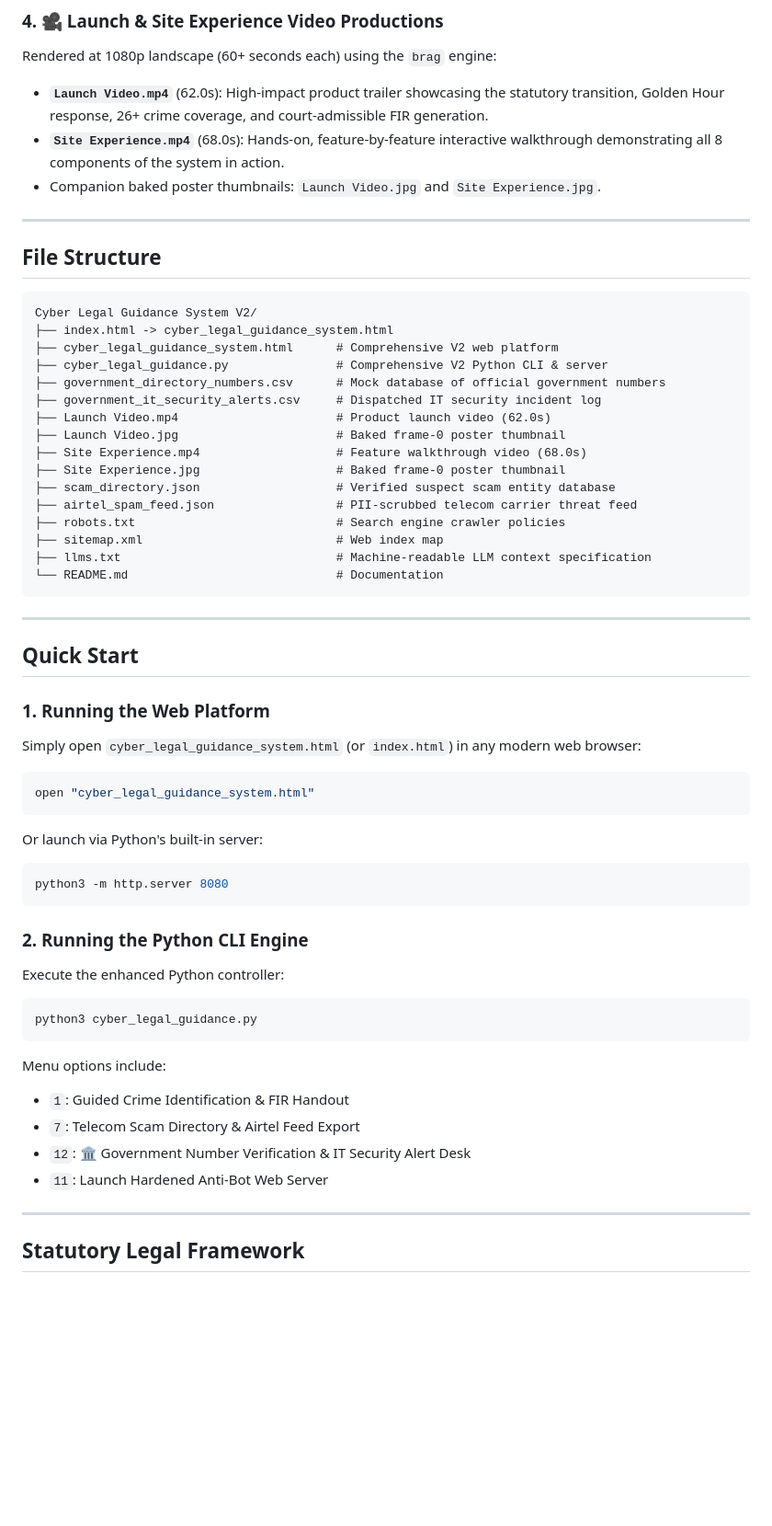
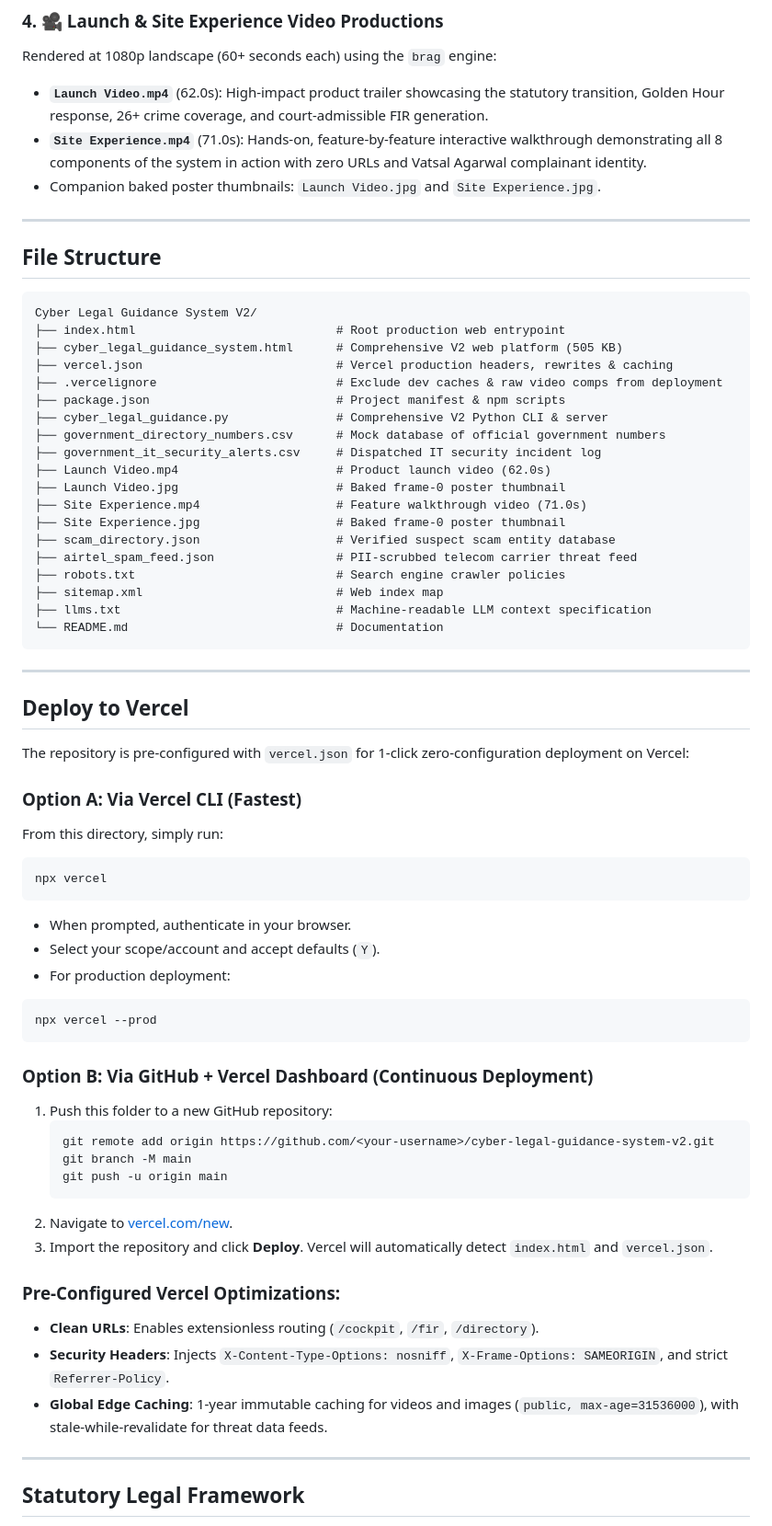
Before and after one commit to vatsal-ag/Cyber-Legal-Guidance-System, a Markdown page: README.md, the part around the change. Shown at 92% size. Rendered like a GitHub page; blank space fills up the shorter version.

Commit message:
docs: add Vercel deployment guide and update specifications

````diff
--- a/README.md
+++ b/README.md
@@ -42,7 +42,7 @@ While standard fields remain valid for all crimes, V2 introduces a specialized,
 ### 4. 🎥 Launch & Site Experience Video Productions
 Rendered at 1080p landscape (60+ seconds each) using the `brag` engine:
 - **`Launch Video.mp4`** (62.0s): High-impact product trailer showcasing the statutory transition, Golden Hour response, 26+ crime coverage, and court-admissible FIR generation.
-- **`Site Experience.mp4`** (68.0s): Hands-on, feature-by-feature interactive walkthrough demonstrating all 8 components of the system in action.
+- **`Site Experience.mp4`** (71.0s): Hands-on, feature-by-feature interactive walkthrough demonstrating all 8 components of the system in action with zero URLs and Vatsal Agarwal complainant identity.
 - Companion baked poster thumbnails: `Launch Video.jpg` and `Site Experience.jpg`.
 
 ---
@@ -51,14 +51,17 @@ Rendered at 1080p landscape (60+ seconds each) using the `brag` engine:
 
 ```
 Cyber Legal Guidance System V2/
-├── index.html -> cyber_legal_guidance_system.html
-├── cyber_legal_guidance_system.html      # Comprehensive V2 web platform
+├── index.html                            # Root production web entrypoint
+├── cyber_legal_guidance_system.html      # Comprehensive V2 web platform (505 KB)
+├── vercel.json                           # Vercel production headers, rewrites & caching
+├── .vercelignore                         # Exclude dev caches & raw video comps from deployment
+├── package.json                          # Project manifest & npm scripts
 ├── cyber_legal_guidance.py               # Comprehensive V2 Python CLI & server
 ├── government_directory_numbers.csv      # Mock database of official government numbers
 ├── government_it_security_alerts.csv     # Dispatched IT security incident log
 ├── Launch Video.mp4                      # Product launch video (62.0s)
 ├── Launch Video.jpg                      # Baked frame-0 poster thumbnail
-├── Site Experience.mp4                   # Feature walkthrough video (68.0s)
+├── Site Experience.mp4                   # Feature walkthrough video (71.0s)
 ├── Site Experience.jpg                   # Baked frame-0 poster thumbnail
 ├── scam_directory.json                   # Verified suspect scam entity database
 ├── airtel_spam_feed.json                 # PII-scrubbed telecom carrier threat feed
@@ -70,28 +73,36 @@ Cyber Legal Guidance System V2/
 
 ---
 
-## Quick Start
+## Deploy to Vercel
 
-### 1. Running the Web Platform
-Simply open `cyber_legal_guidance_system.html` (or `index.html`) in any modern web browser:
+The repository is pre-configured with `vercel.json` for 1-click zero-configuration deployment on Vercel:
+
+### Option A: Via Vercel CLI (Fastest)
+From this directory, simply run:
 ```bash
-open "cyber_legal_guidance_system.html"
+npx vercel
 ```
-Or launch via Python's built-in server:
+- When prompted, authenticate in your browser.
+- Select your scope/account and accept defaults (`Y`).
+- For production deployment:
 ```bash
-python3 -m http.server 8080
+npx vercel --prod
 ```
 
-### 2. Running the Python CLI Engine
-Execute the enhanced Python controller:
-```bash
-python3 cyber_legal_guidance.py
-```
-Menu options include:
-- `1`: Guided Crime Identification & FIR Handout
-- `7`: Telecom Scam Directory & Airtel Feed Export
-- `12`: 🏛️ Government Number Verification & IT Security Alert Desk
-- `11`: Launch Hardened Anti-Bot Web Server
+### Option B: Via GitHub + Vercel Dashboard (Continuous Deployment)
+1. Push this folder to a new GitHub repository:
+   ```bash
+   git remote add origin https://github.com/<your-username>/cyber-legal-guidance-system-v2.git
+   git branch -M main
+   git push -u origin main
+   ```
+2. Navigate to [vercel.com/new](https://vercel.com/new).
+3. Import the repository and click **Deploy**. Vercel will automatically detect `index.html` and `vercel.json`.
+
+### Pre-Configured Vercel Optimizations:
+- **Clean URLs**: Enables extensionless routing (`/cockpit`, `/fir`, `/directory`).
+- **Security Headers**: Injects `X-Content-Type-Options: nosniff`, `X-Frame-Options: SAMEORIGIN`, and strict `Referrer-Policy`.
+- **Global Edge Caching**: 1-year immutable caching for videos and images (`public, max-age=31536000`), with stale-while-revalidate for threat data feeds.
 
 ---
 
````
